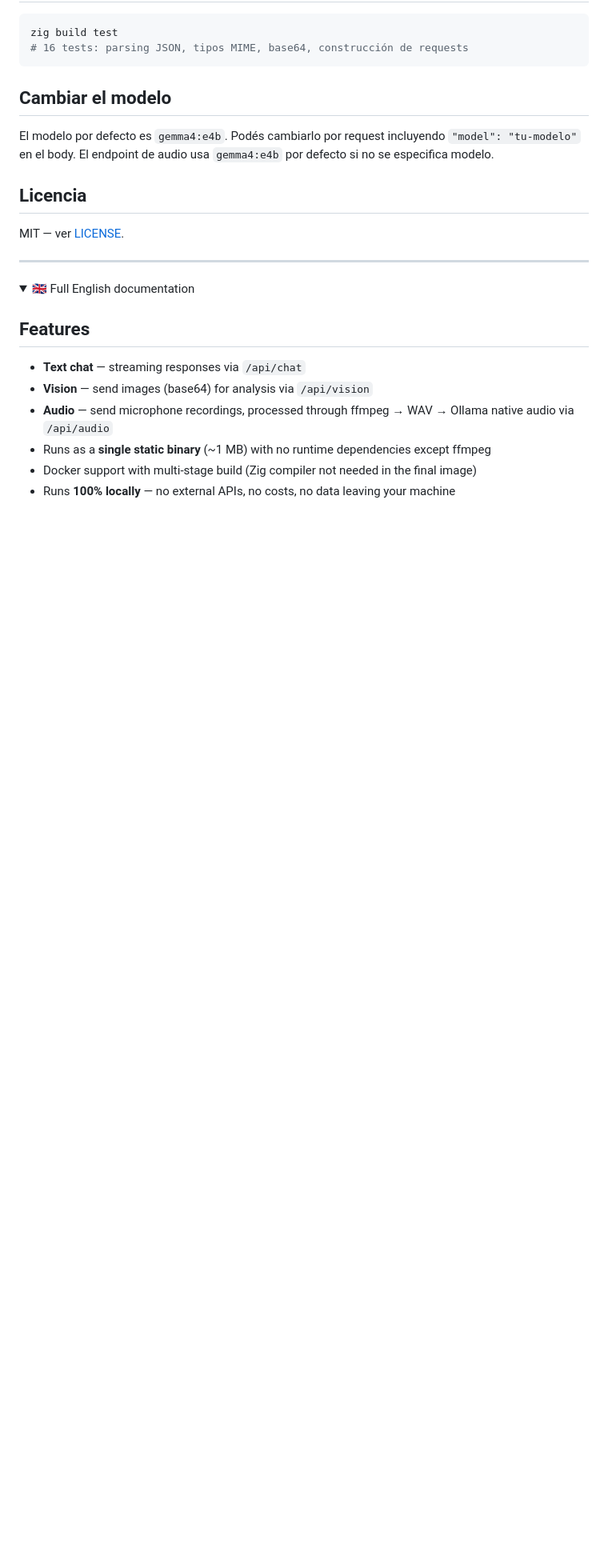
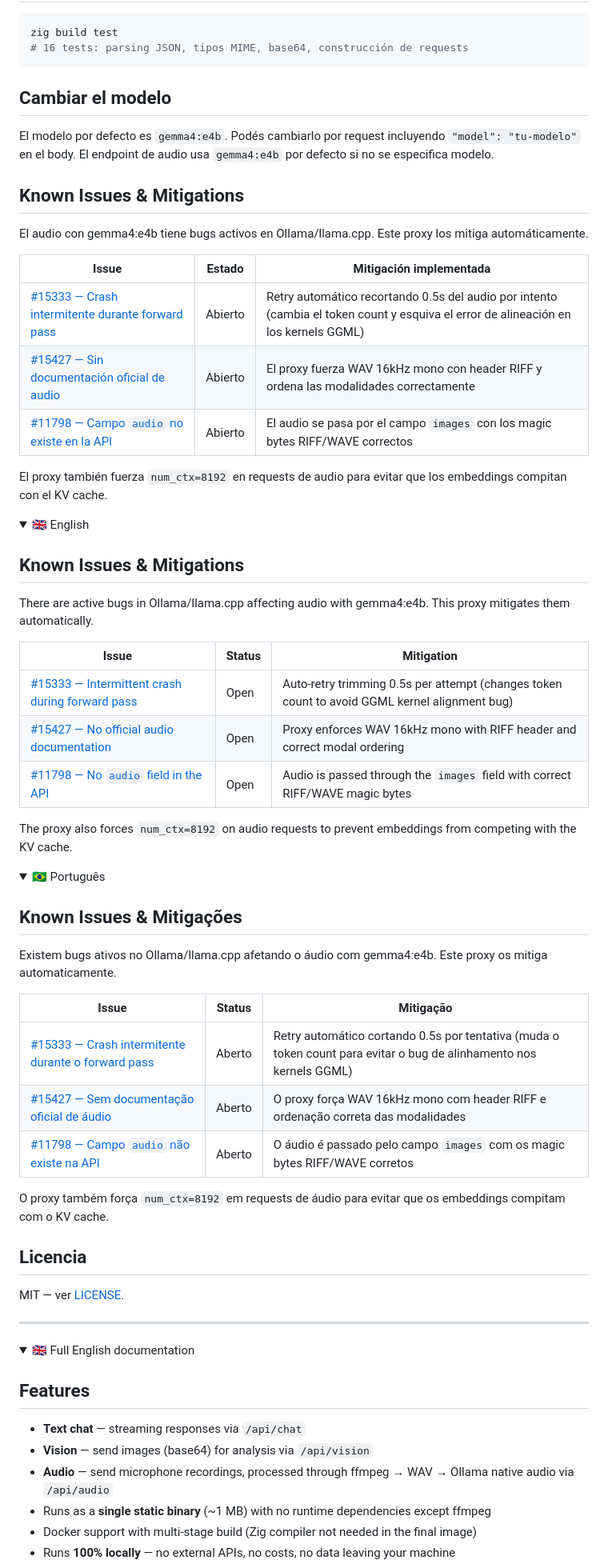
Before and after one commit to IvanAliaga/gemma4visualizer, a Markdown page: README.md, the part around one of its changes. Shown at 80% size. GitHub-like rendering; folded sections open; blank space fills up the shorter version.

Commit message:
Add known issues and mitigations to README
Added known issues and mitigations section in English, Spanish, and Portuguese to README.

```diff
--- a/README.md
+++ b/README.md
@@ -155,3 +155,47 @@ zig build test
 
 El modelo por defecto es `gemma4:e4b`. Podés cambiarlo por request incluyendo `"model": "tu-modelo"` en el body. El endpoint de audio usa `gemma4:e4b` por defecto si no se especifica modelo.
 
+## Known Issues & Mitigations
+
+El audio con gemma4:e4b tiene bugs activos en Ollama/llama.cpp. Este proxy los mitiga automáticamente.
+
+| Issue | Estado | Mitigación implementada |
+|---|---|---|
+| [#15333 — Crash intermitente durante forward pass](https://github.com/ollama/ollama/issues/15333) | Abierto | Retry automático recortando 0.5s del audio por intento (cambia el token count y esquiva el error de alineación en los kernels GGML) |
+| [#15427 — Sin documentación oficial de audio](https://github.com/ollama/ollama/issues/15427) | Abierto | El proxy fuerza WAV 16kHz mono con header RIFF y ordena las modalidades correctamente |
+| [#11798 — Campo `audio` no existe en la API](https://github.com/ollama/ollama/issues/11798) | Abierto | El audio se pasa por el campo `images` con los magic bytes RIFF/WAVE correctos |
+
+El proxy también fuerza `num_ctx=8192` en requests de audio para evitar que los embeddings compitan con el KV cache.
+
+<details>
+<summary>🇬🇧 English</summary>
+
+## Known Issues & Mitigations
+
+There are active bugs in Ollama/llama.cpp affecting audio with gemma4:e4b. This proxy mitigates them automatically.
+
+| Issue | Status | Mitigation |
+|---|---|---|
+| [#15333 — Intermittent crash during forward pass](https://github.com/ollama/ollama/issues/15333) | Open | Auto-retry trimming 0.5s per attempt (changes token count to avoid GGML kernel alignment bug) |
+| [#15427 — No official audio documentation](https://github.com/ollama/ollama/issues/15427) | Open | Proxy enforces WAV 16kHz mono with RIFF header and correct modal ordering |
+| [#11798 — No `audio` field in the API](https://github.com/ollama/ollama/issues/11798) | Open | Audio is passed through the `images` field with correct RIFF/WAVE magic bytes |
+
+The proxy also forces `num_ctx=8192` on audio requests to prevent embeddings from competing with the KV cache.
+
+</details>
+
+<details>
+<summary>🇧🇷 Português</summary>
+
+## Known Issues & Mitigações
+
+Existem bugs ativos no Ollama/llama.cpp afetando o áudio com gemma4:e4b. Este proxy os mitiga automaticamente.
+
+| Issue | Status | Mitigação |
+|---|---|---|
+| [#15333 — Crash intermitente durante o forward pass](https://github.com/ollama/ollama/issues/15333) | Aberto | Retry automático cortando 0.5s por tentativa (muda o token count para evitar o bug de alinhamento nos kernels GGML) |
+| [#15427 — Sem documentação oficial de áudio](https://github.com/ollama/ollama/issues/15427) | Aberto | O proxy força WAV 16kHz mono com header RIFF e ordenação correta das modalidades |
+| [#11798 — Campo `audio` não existe na API](https://github.com/ollama/ollama/issues/11798) | Aberto | O áudio é passado pelo campo `images` com os magic bytes RIFF/WAVE corretos |
+
+O proxy também força `num_ctx=8192` em requests de áudio para evitar que os embeddings compitam com o KV cache.
+
```
Also changed, not shown: other parts of README.md (+2 -0 lines).
